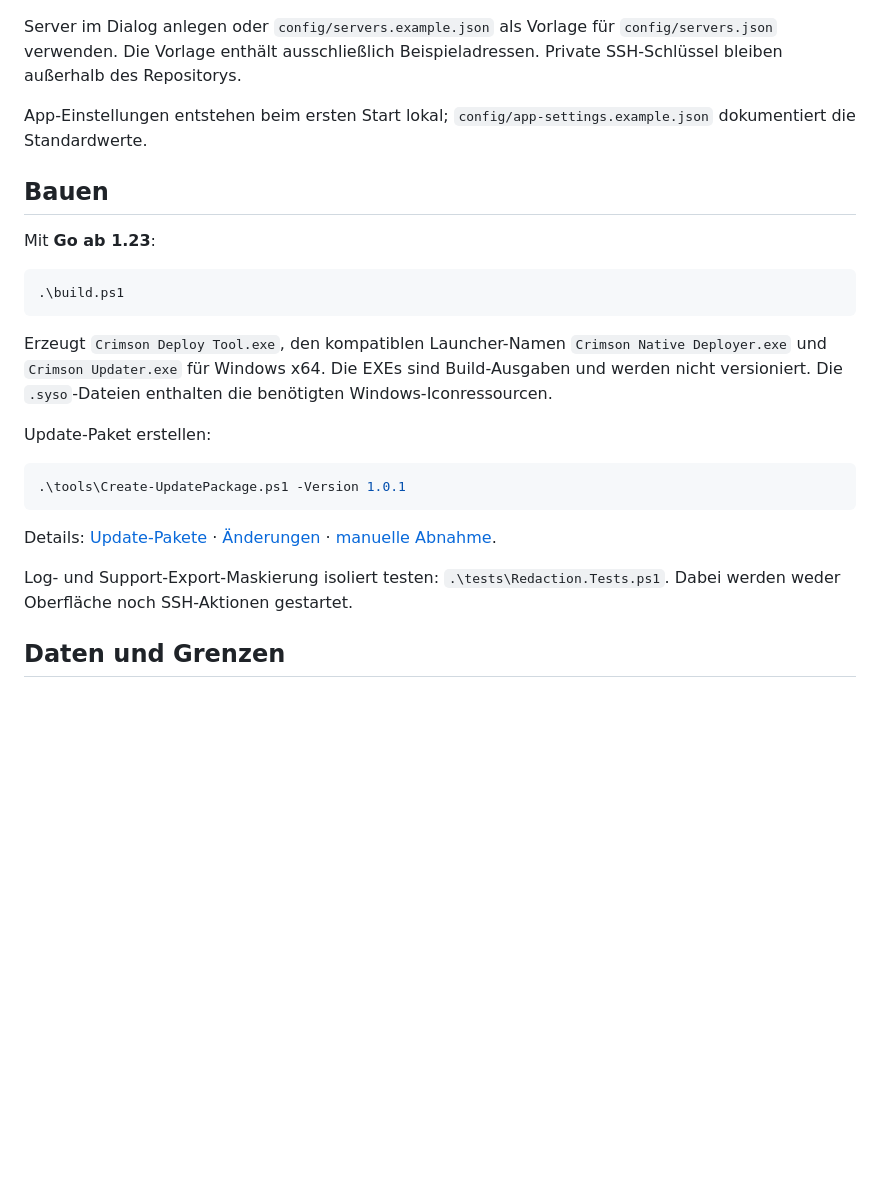
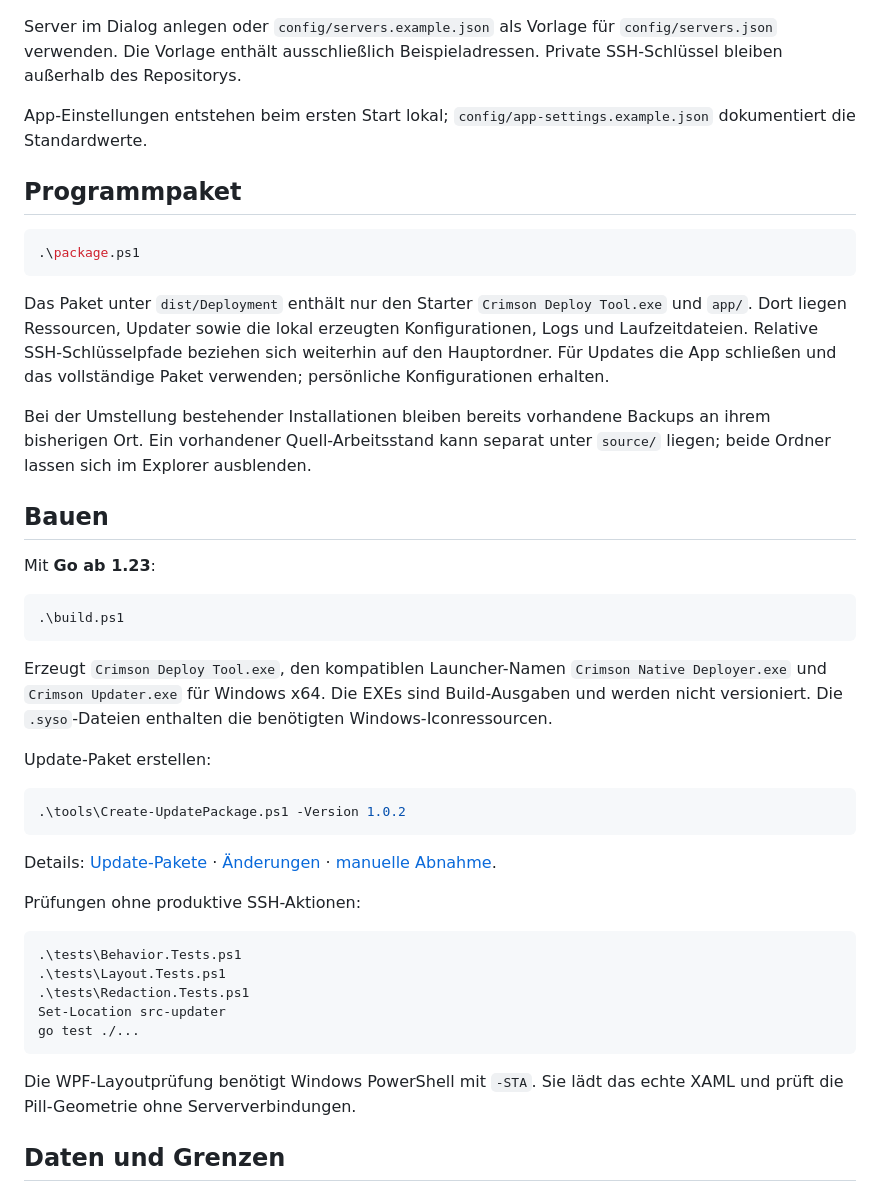
Before and after one commit to cr1ms0nx64/crimson-deployment-tools, a Markdown page: README.md, the part around one of its changes. Rendered like a GitHub page; blank space fills up the shorter version.

````diff
--- a/README.md
+++ b/README.md
@@ -21,6 +23,16 @@ Server im Dialog anlegen oder `config/servers.example.json` als Vorlage für `co
 
 App-Einstellungen entstehen beim ersten Start lokal; `config/app-settings.example.json` dokumentiert die Standardwerte.
 
+## Programmpaket
+
+```powershell
+.\package.ps1
+```
+
+Das Paket unter `dist/Deployment` enthält nur den Starter `Crimson Deploy Tool.exe` und `app/`. Dort liegen Ressourcen, Updater sowie die lokal erzeugten Konfigurationen, Logs und Laufzeitdateien. Relative SSH-Schlüsselpfade beziehen sich weiterhin auf den Hauptordner. Für Updates die App schließen und das vollständige Paket verwenden; persönliche Konfigurationen erhalten.
+
+Bei der Umstellung bestehender Installationen bleiben bereits vorhandene Backups an ihrem bisherigen Ort. Ein vorhandener Quell-Arbeitsstand kann separat unter `source/` liegen; beide Ordner lassen sich im Explorer ausblenden.
+
 ## Bauen
 
 Mit **Go ab 1.23**:
@@ -34,12 +46,22 @@ Erzeugt `Crimson Deploy Tool.exe`, den kompatiblen Launcher-Namen `Crimson Nativ
 Update-Paket erstellen:
 
 ```powershell
-.\tools\Create-UpdatePackage.ps1 -Version 1.0.1
+.\tools\Create-UpdatePackage.ps1 -Version 1.0.2
 ```
 
 Details: [Update-Pakete](UPDATE_PACKAGES.md) · [Änderungen](CHANGELOG.md) · [manuelle Abnahme](TESTPLAN.md).
 
-Log- und Support-Export-Maskierung isoliert testen: `.\tests\Redaction.Tests.ps1`. Dabei werden weder Oberfläche noch SSH-Aktionen gestartet.
+Prüfungen ohne produktive SSH-Aktionen:
+
+```powershell
+.\tests\Behavior.Tests.ps1
+.\tests\Layout.Tests.ps1
+.\tests\Redaction.Tests.ps1
+Set-Location src-updater
+go test ./...
+```
+
+Die WPF-Layoutprüfung benötigt Windows PowerShell mit `-STA`. Sie lädt das echte XAML und prüft die Pill-Geometrie ohne Serververbindungen.
 
 ## Daten und Grenzen
 
````
Also changed, not shown: other parts of README.md (+2 -0 lines), CHANGELOG.md (+8 -0 lines), UPDATE_PACKAGES.md (+12 -11 lines), docs/deployment-tool.png (added), 9 other files.
